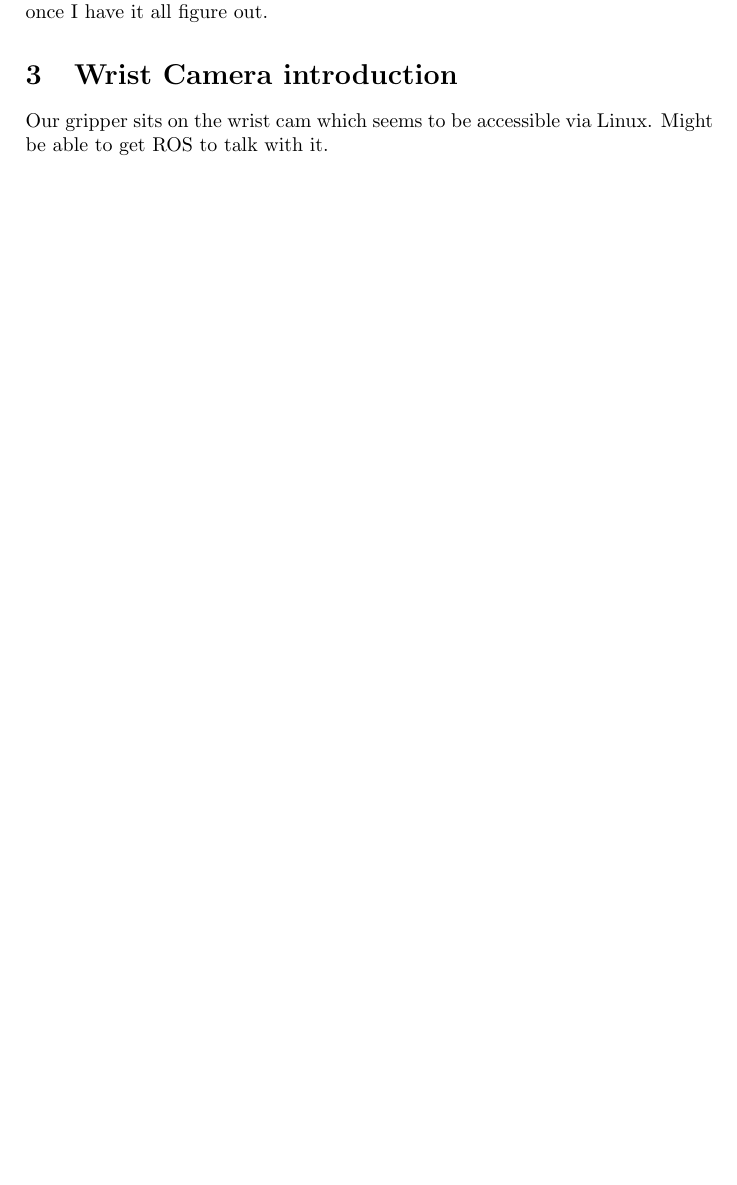
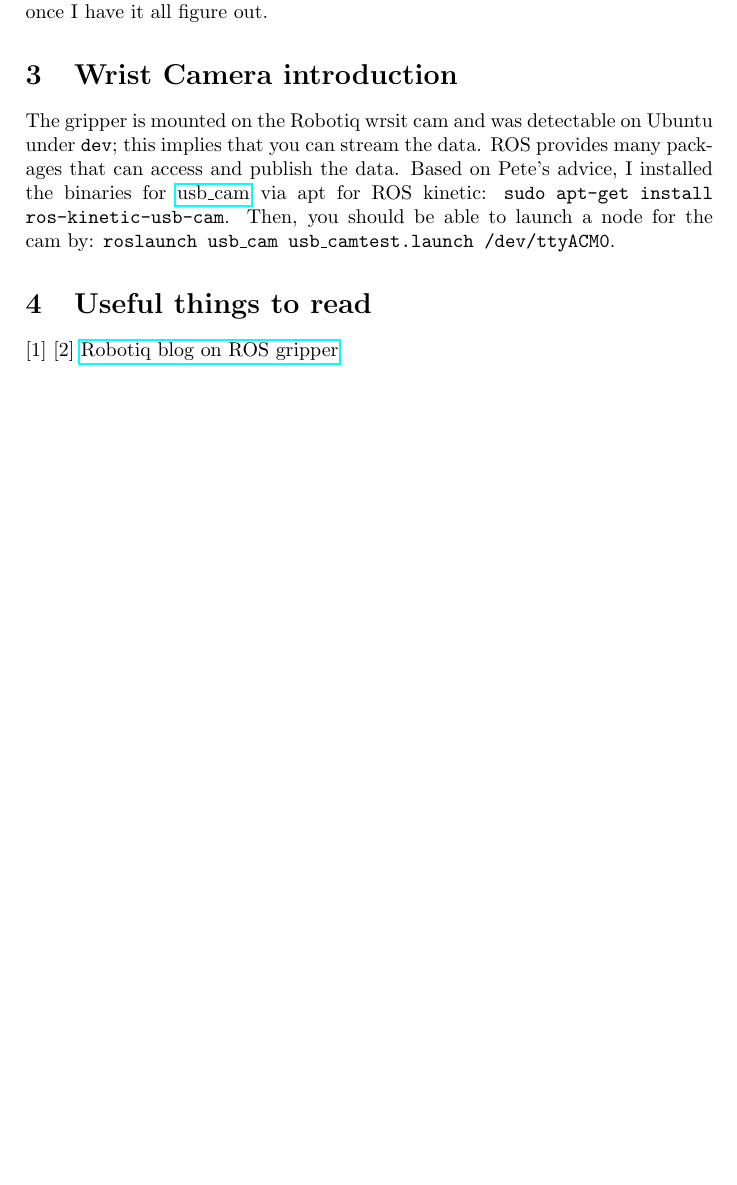
Before and after one commit to angadhn/robotDiary, a LaTeX document (GripperandWristCam/Doc2.tex): part of page 2 of 2, cut so that both start at the same text, the shorter picture padded with empty space. Compiled offline with pdfLaTeX.

Commit message:
Added basic cam launch details.

```diff
--- a/GripperandWristCam/Doc2.tex
+++ b/GripperandWristCam/Doc2.tex
@@ -92,7 +92,18 @@ have to examine that some more and update this document
 once I have it all figure out.
 
 \section{Wrist Camera introduction}
-Our gripper sits on the wrist cam which seems to be accessible
-via Linux. Might be able to get ROS to talk with it.
+The gripper is mounted on the Robotiq wrsit cam and was detectable on
+Ubuntu under \texttt{dev}; this implies that you can stream the data.
+ROS provides many packages that can access and  publish the data. Based
+on Pete's advice, I installed the binaries for
+\href{http://wiki.ros.org/usb\_cam}{usb\_cam} via apt for ROS
+kinetic: \texttt{sudo apt-get install ros-kinetic-usb-cam}. Then,
+you should be able to launch a node for the cam by:
+\texttt{roslaunch usb\_cam usb\_cam\-test.launch /dev/ttyACM0}.
+
+\section{Useful things to read}
+[1]
+[2] \href{https://blog.robotiq.com/bid/58716/Robotiq-s-Adaptive-Robot-Gripper-Now-on-ROS-Industrial}{Robotiq blog on ROS gripper}
+
 
 \end{document}
```
Also changed, not shown: GripperandWristCam/Doc2.pdf, 3 other files.
